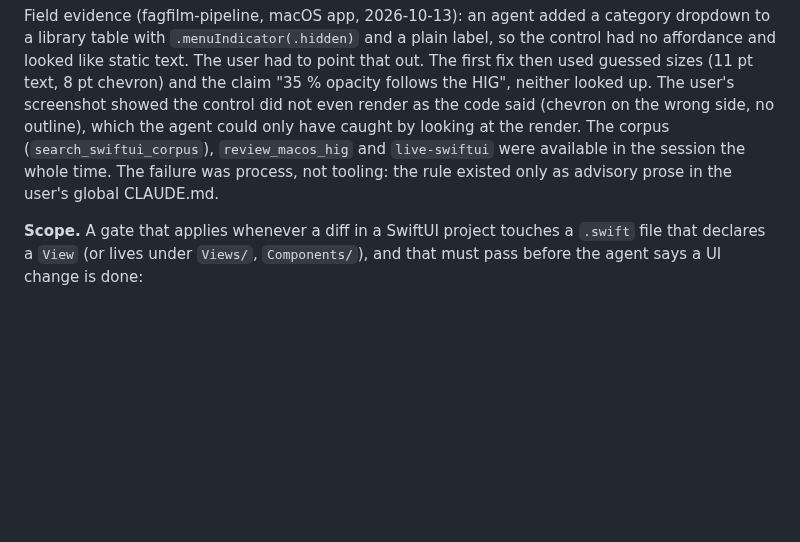
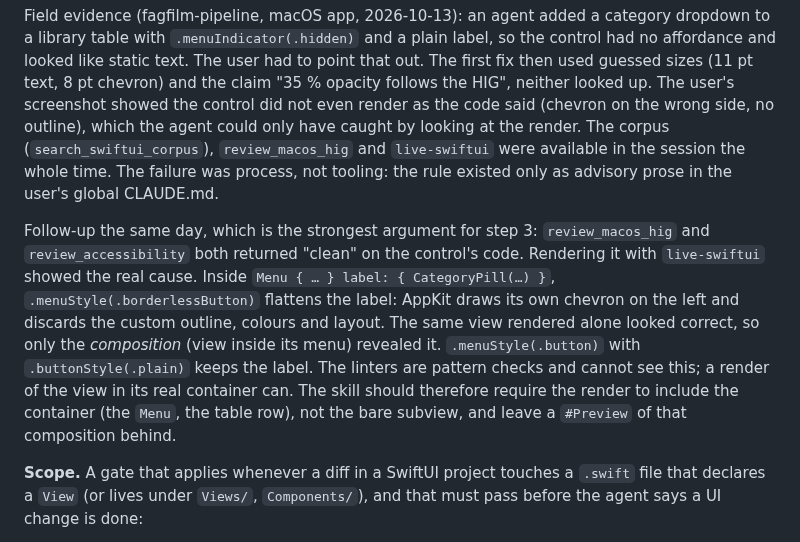
Before and after one commit to Paretofilm/superpowers-gstack, a Markdown page: IDEAS.md, the part around the change. Rendered like a GitHub page; blank space fills up the shorter version.

Commit message:
docs(ideas): swiftui-view-gate, legg til funnet at linterne var rene mens gjengivelsen avslørte feilen
Co-Authored-By: Claude Sonnet 5.5 <noreply@anthropic.com>
Claude-Session: https://claude.ai/code/session_0115cwtzQqGnRe4rsmhDNvrG

```diff
--- a/IDEAS.md
+++ b/IDEAS.md
@@ -21,6 +21,8 @@ When a skill ships, its entry moves to the "Shipped" section below with the comm
 - The `xcode-tools` block in the generated CLAUDE.md lists the tools in a routing table, but a table row is advice, not a gate. Nothing fires when `Views/*.swift` in the app target is edited, and nothing requires the result to be *seen* before the agent reports done.
 
 Field evidence (fagfilm-pipeline, macOS app, 2026-10-13): an agent added a category dropdown to a library table with `.menuIndicator(.hidden)` and a plain label, so the control had no affordance and looked like static text. The user had to point that out. The first fix then used guessed sizes (11 pt text, 8 pt chevron) and the claim "35 % opacity follows the HIG", neither looked up. The user's screenshot showed the control did not even render as the code said (chevron on the wrong side, no outline), which the agent could only have caught by looking at the render. The corpus (`search_swiftui_corpus`), `review_macos_hig` and `live-swiftui` were available in the session the whole time. The failure was process, not tooling: the rule existed only as advisory prose in the user's global CLAUDE.md.
+
+Follow-up the same day, which is the strongest argument for step 3: `review_macos_hig` and `review_accessibility` both returned "clean" on the control's code. Rendering it with `live-swiftui` showed the real cause. Inside `Menu { … } label: { CategoryPill(…) }`, `.menuStyle(.borderlessButton)` flattens the label: AppKit draws its own chevron on the left and discards the custom outline, colours and layout. The same view rendered alone looked correct, so only the *composition* (view inside its menu) revealed it. `.menuStyle(.button)` with `.buttonStyle(.plain)` keeps the label. The linters are pattern checks and cannot see this; a render of the view in its real container can. The skill should therefore require the render to include the container (the `Menu`, the table row), not the bare subview, and leave a `#Preview` of that composition behind.
 
 **Scope.** A gate that applies whenever a diff in a SwiftUI project touches a `.swift` file that declares a `View` (or lives under `Views/`, `Components/`), and that must pass before the agent says a UI change is done:
 
```
